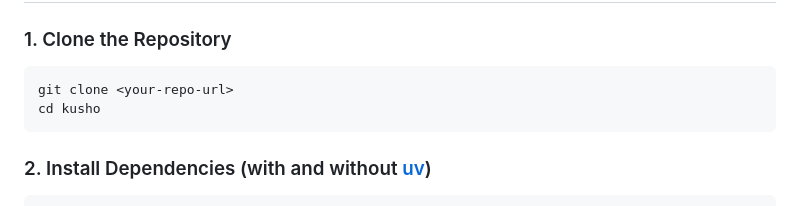
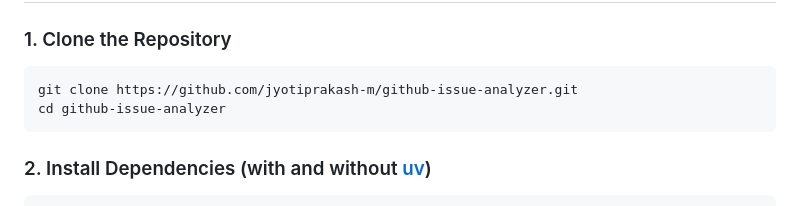
Before and after one commit to jyotiprakash-m/github-issue-analyzer, a Markdown page: README.md, the part around the change. GitHub-like rendering.

Commit message:
fix: update repository name

````diff
--- a/README.md
+++ b/README.md
@@ -54,8 +54,8 @@ kusho/
 ### 1. Clone the Repository
 
 ```bash
-git clone <your-repo-url>
-cd kusho
+git clone https://github.com/jyotiprakash-m/github-issue-analyzer.git
+cd github-issue-analyzer
 ```
 
 
````
